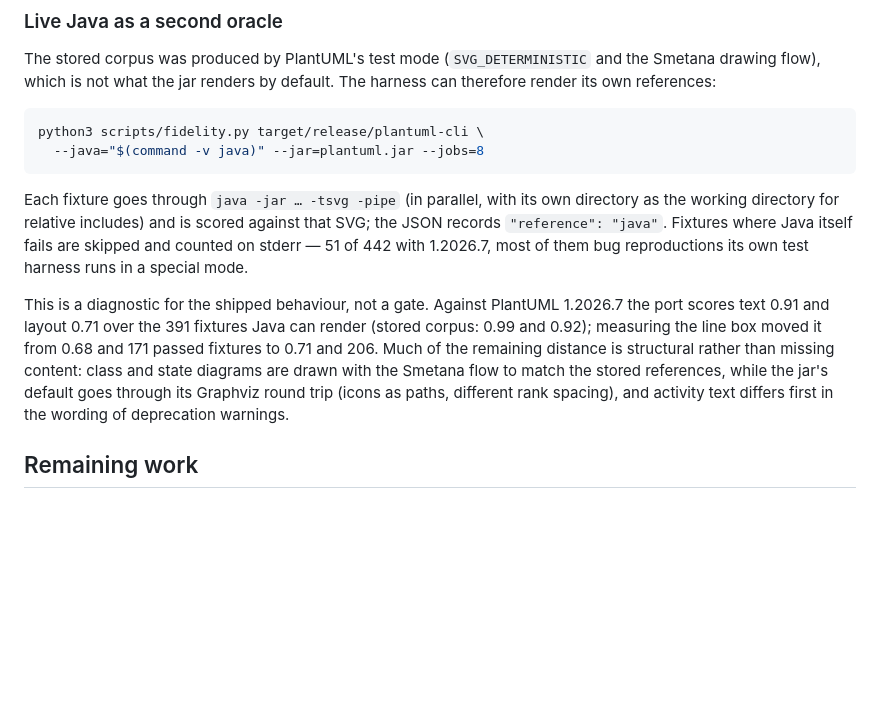
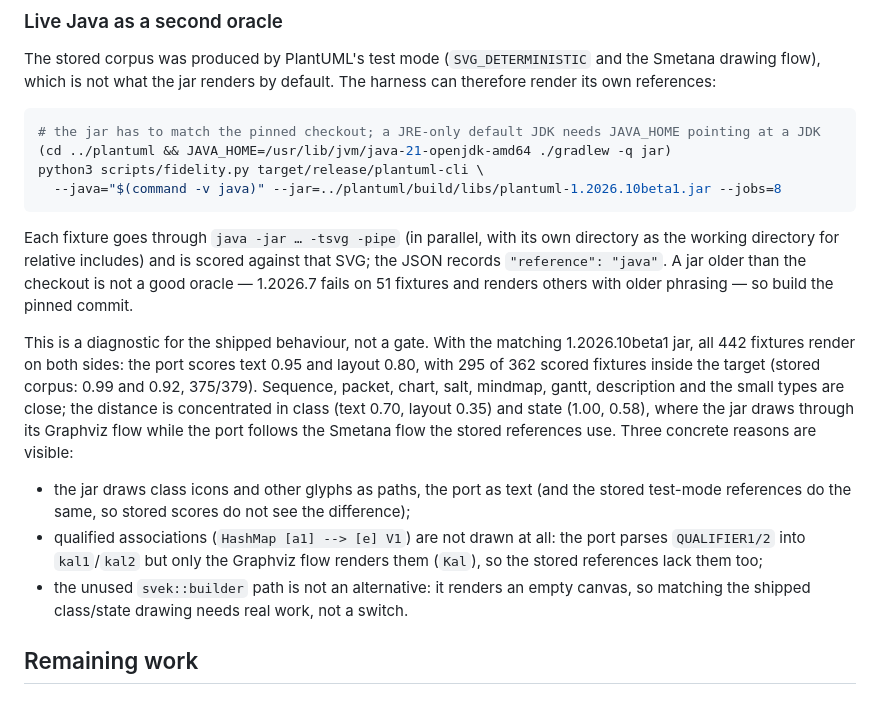
Before and after one commit to bjornharrtell/plantuml-rs, a Markdown page: docs/PLAN.md, the part around the change. GitHub-like rendering; blank space fills up the shorter version.

Commit message:
docs(plan): use a matching jar for the live oracle
Built PlantUML 1.2026.10beta1 from the pinned checkout (the default JDK here is a JRE, so gradle needs
JAVA_HOME pointing at the 21 JDK). With it every fixture renders on both sides and the live numbers are
text 0.95, layout 0.80, 295/362 passed, instead of the 0.91/0.71 and 51 failures an older jar gives.

Records where the remaining distance is: class and state (Graphviz flow versus the Smetana flow the
stored references use), path glyphs versus text icons, and qualified associations, which the port parses
but never draws. Also notes that the unused svek::builder path renders an empty canvas.

````diff
--- a/docs/PLAN.md
+++ b/docs/PLAN.md
@@ -286,21 +286,30 @@ The stored corpus was produced by PlantUML's test mode (`SVG_DETERMINISTIC` and
 which is not what the jar renders by default. The harness can therefore render its own references:
 
 ```sh
+# the jar has to match the pinned checkout; a JRE-only default JDK needs JAVA_HOME pointing at a JDK
+(cd ../plantuml && JAVA_HOME=/usr/lib/jvm/java-21-openjdk-amd64 ./gradlew -q jar)
 python3 scripts/fidelity.py target/release/plantuml-cli \
-  --java="$(command -v java)" --jar=plantuml.jar --jobs=8
+  --java="$(command -v java)" --jar=../plantuml/build/libs/plantuml-1.2026.10beta1.jar --jobs=8
 ```
 
 Each fixture goes through `java -jar … -tsvg -pipe` (in parallel, with its own directory as the working
 directory for relative includes) and is scored against that SVG; the JSON records `"reference": "java"`.
-Fixtures where Java itself fails are skipped and counted on stderr — 51 of 442 with 1.2026.7, most of them
-bug reproductions its own test harness runs in a special mode.
+A jar older than the checkout is not a good oracle — 1.2026.7 fails on 51 fixtures and renders others with
+older phrasing — so build the pinned commit.
 
-This is a diagnostic for the shipped behaviour, not a gate. Against PlantUML 1.2026.7 the port scores text
-0.91 and layout 0.71 over the 391 fixtures Java can render (stored corpus: 0.99 and 0.92); measuring the line
-box moved it from 0.68 and 171 passed fixtures to 0.71 and 206. Much of the remaining distance is structural
-rather than missing content: class and state diagrams are drawn with the Smetana flow to match the stored
-references, while the jar's default goes through its Graphviz round trip (icons as paths, different rank
-spacing), and activity text differs first in the wording of deprecation warnings.
+This is a diagnostic for the shipped behaviour, not a gate. With the matching 1.2026.10beta1 jar, all 442
+fixtures render on both sides: the port scores text 0.95 and layout 0.80, with 295 of 362 scored fixtures
+inside the target (stored corpus: 0.99 and 0.92, 375/379). Sequence, packet, chart, salt, mindmap, gantt,
+description and the small types are close; the distance is concentrated in class (text 0.70, layout 0.35)
+and state (1.00, 0.58), where the jar draws through its Graphviz flow while the port follows the Smetana
+flow the stored references use. Three concrete reasons are visible:
+
+- the jar draws class icons and other glyphs as paths, the port as text (and the stored test-mode references
+  do the same, so stored scores do not see the difference);
+- qualified associations (`HashMap [a1] --> [e] V1`) are not drawn at all: the port parses `QUALIFIER1/2`
+  into `kal1`/`kal2` but only the Graphviz flow renders them (`Kal`), so the stored references lack them too;
+- the unused `svek::builder` path is not an alternative: it renders an empty canvas, so matching the shipped
+  class/state drawing needs real work, not a switch.
 
 ## Remaining work
 
````
